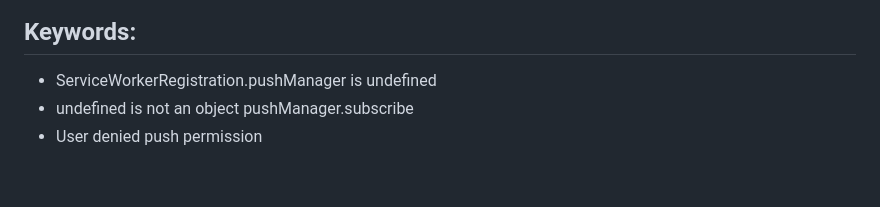
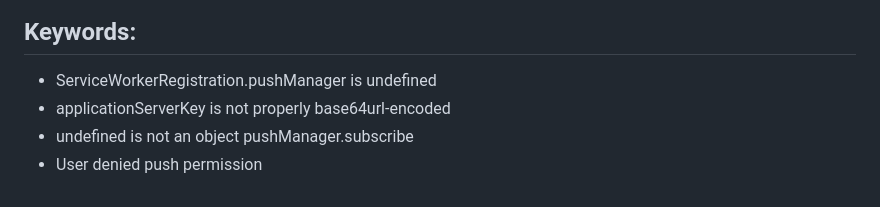
Before and after one commit to andreinwald/webpush-ios-example, a Markdown page: README.md, the part around the change. Drawn GitHub-style.

```diff
--- a/README.md
+++ b/README.md
@@ -194,5 +194,6 @@ See example in [backend-sender.js](/backend-sender.js)
 
 ## Keywords:
 - ServiceWorkerRegistration.pushManager is undefined
+- applicationServerKey is not properly base64url-encoded
 - undefined is not an object pushManager.subscribe
 - User denied push permission
```
